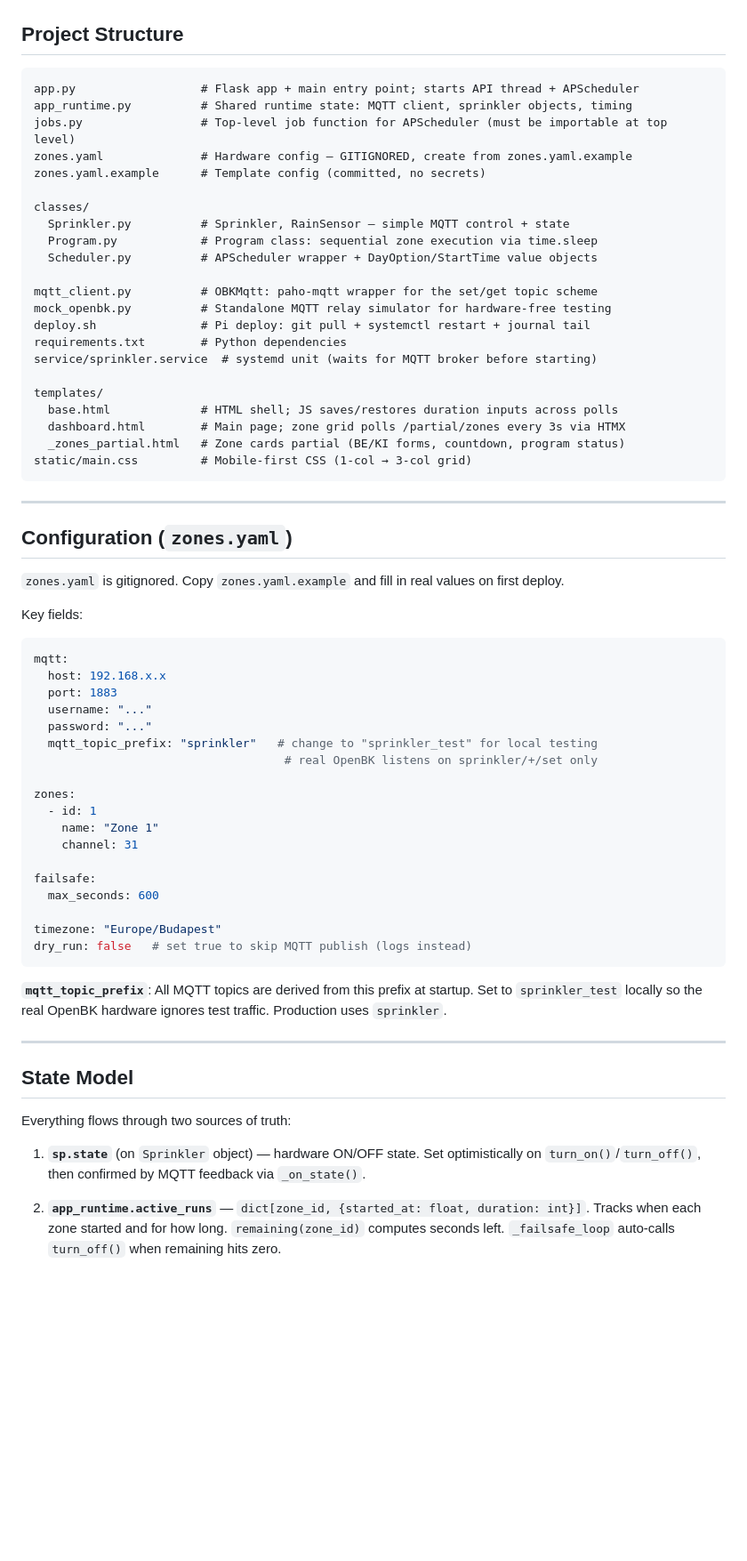
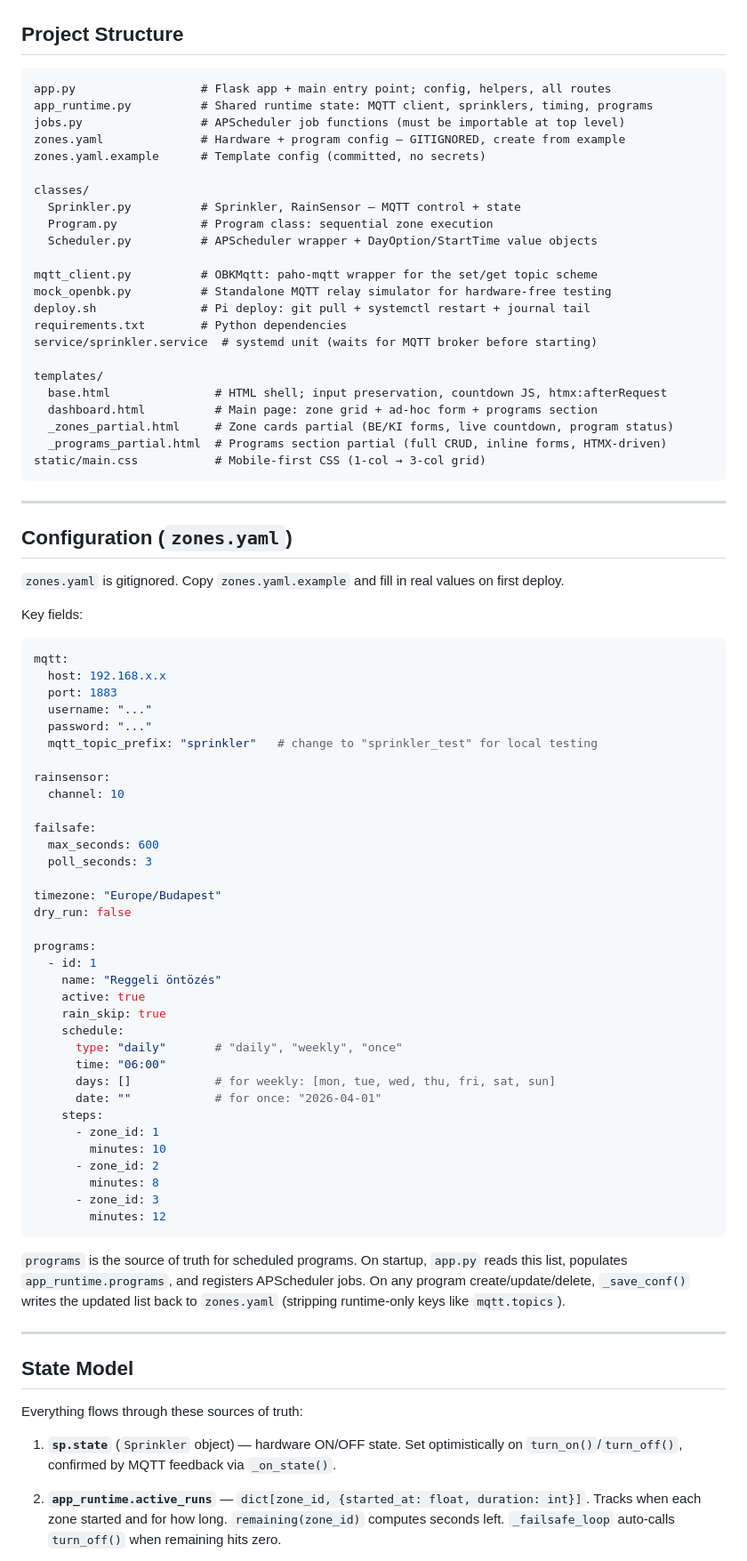
Before and after one commit to Zogginator/sprinkler, a Markdown page: HANDOFF.md, the part around one of its changes. Shown at 89% size. Rendered like a GitHub page; blank space fills up the shorter version.

````diff
--- a/HANDOFF.md
+++ b/HANDOFF.md
@@ -38,15 +38,15 @@ A garden sprinkler controller running on a Raspberry Pi. It controls irrigation
 ## Project Structure
 
 ```
-app.py                  # Flask app + main entry point; starts API thread + APScheduler
-app_runtime.py          # Shared runtime state: MQTT client, sprinkler objects, timing
-jobs.py                 # Top-level job function for APScheduler (must be importable at top level)
-zones.yaml              # Hardware config — GITIGNORED, create from zones.yaml.example
+app.py                  # Flask app + main entry point; config, helpers, all routes
+app_runtime.py          # Shared runtime state: MQTT client, sprinklers, timing, programs
+jobs.py                 # APScheduler job functions (must be importable at top level)
+zones.yaml              # Hardware + program config — GITIGNORED, create from example
 zones.yaml.example      # Template config (committed, no secrets)
 
 classes/
-  Sprinkler.py          # Sprinkler, RainSensor — simple MQTT control + state
-  Program.py            # Program class: sequential zone execution via time.sleep
+  Sprinkler.py          # Sprinkler, RainSensor — MQTT control + state
+  Program.py            # Program class: sequential zone execution
   Scheduler.py          # APScheduler wrapper + DayOption/StartTime value objects
 
 mqtt_client.py          # OBKMqtt: paho-mqtt wrapper for the set/get topic scheme
@@ -56,10 +56,11 @@ requirements.txt        # Python dependencies
 service/sprinkler.service  # systemd unit (waits for MQTT broker before starting)
 
 templates/
-  base.html             # HTML shell; JS saves/restores duration inputs across polls
-  dashboard.html        # Main page; zone grid polls /partial/zones every 3s via HTMX
-  _zones_partial.html   # Zone cards partial (BE/KI forms, countdown, program status)
-static/main.css         # Mobile-first CSS (1-col → 3-col grid)
+  base.html               # HTML shell; input preservation, countdown JS, htmx:afterRequest
+  dashboard.html          # Main page: zone grid + ad-hoc form + programs section
+  _zones_partial.html     # Zone cards partial (BE/KI forms, live countdown, program status)
+  _programs_partial.html  # Programs section partial (full CRUD, inline forms, HTMX-driven)
+static/main.css           # Mobile-first CSS (1-col → 3-col grid)
 ```
 
 ---
@@ -76,28 +77,44 @@ mqtt:
   username: "..."
   password: "..."
   mqtt_topic_prefix: "sprinkler"   # change to "sprinkler_test" for local testing
-                                    # real OpenBK listens on sprinkler/+/set only
 
-zones:
-  - id: 1
-    name: "Zone 1"
-    channel: 31
+rainsensor:
+  channel: 10
 
 failsafe:
   max_seconds: 600
+  poll_seconds: 3
 
 timezone: "Europe/Budapest"
-dry_run: false   # set true to skip MQTT publish (logs instead)
+dry_run: false
+
+programs:
+  - id: 1
+    name: "Reggeli öntözés"
+    active: true
+    rain_skip: true
+    schedule:
+      type: "daily"       # "daily", "weekly", "once"
+      time: "06:00"
+      days: []            # for weekly: [mon, tue, wed, thu, fri, sat, sun]
+      date: ""            # for once: "2026-04-01"
+    steps:
+      - zone_id: 1
+        minutes: 10
+      - zone_id: 2
+        minutes: 8
+      - zone_id: 3
+        minutes: 12
 ```
 
-**`mqtt_topic_prefix`**: All MQTT topics are derived from this prefix at startup. Set to `sprinkler_test` locally so the real OpenBK hardware ignores test traffic. Production uses `sprinkler`.
+`programs` is the source of truth for scheduled programs. On startup, `app.py` reads this list, populates `app_runtime.programs`, and registers APScheduler jobs. On any program create/update/delete, `_save_conf()` writes the updated list back to `zones.yaml` (stripping runtime-only keys like `mqtt.topics`).
 
 ---
 
 ## State Model
 
-Everything flows through two sources of truth:
+Everything flows through these sources of truth:
 
-1. **`sp.state`** (on `Sprinkler` object) — hardware ON/OFF state. Set optimistically on `turn_on()`/`turn_off()`, then confirmed by MQTT feedback via `_on_state()`.
+1. **`sp.state`** (`Sprinkler` object) — hardware ON/OFF state. Set optimistically on `turn_on()`/`turn_off()`, confirmed by MQTT feedback via `_on_state()`.
 
 2. **`app_runtime.active_runs`** — `dict[zone_id, {started_at: float, duration: int}]`. Tracks when each zone started and for how long. `remaining(zone_id)` computes seconds left. `_failsafe_loop` auto-calls `turn_off()` when remaining hits zero.
````
Also changed, not shown: other parts of HANDOFF.md (+112 -40 lines).
